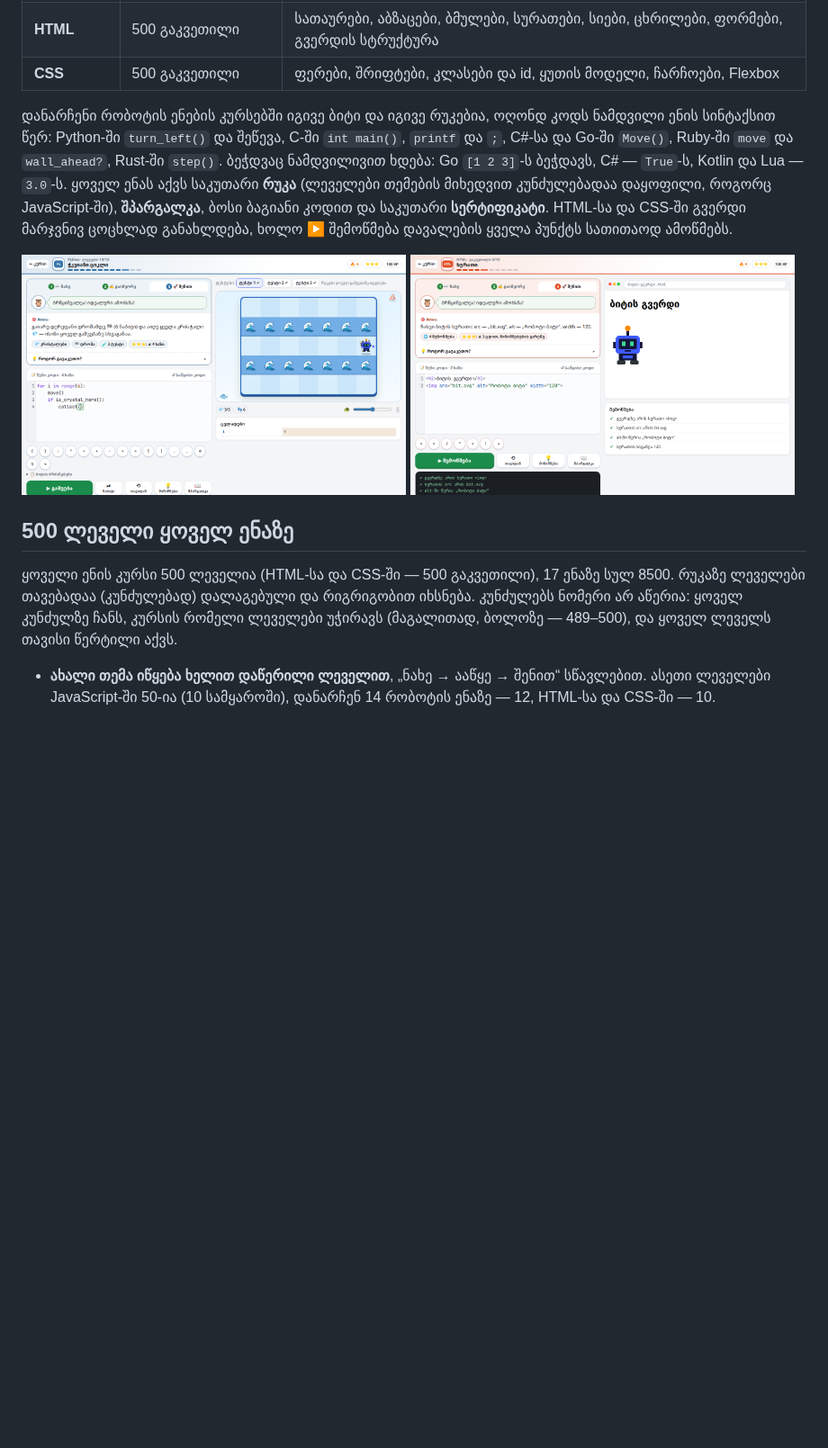
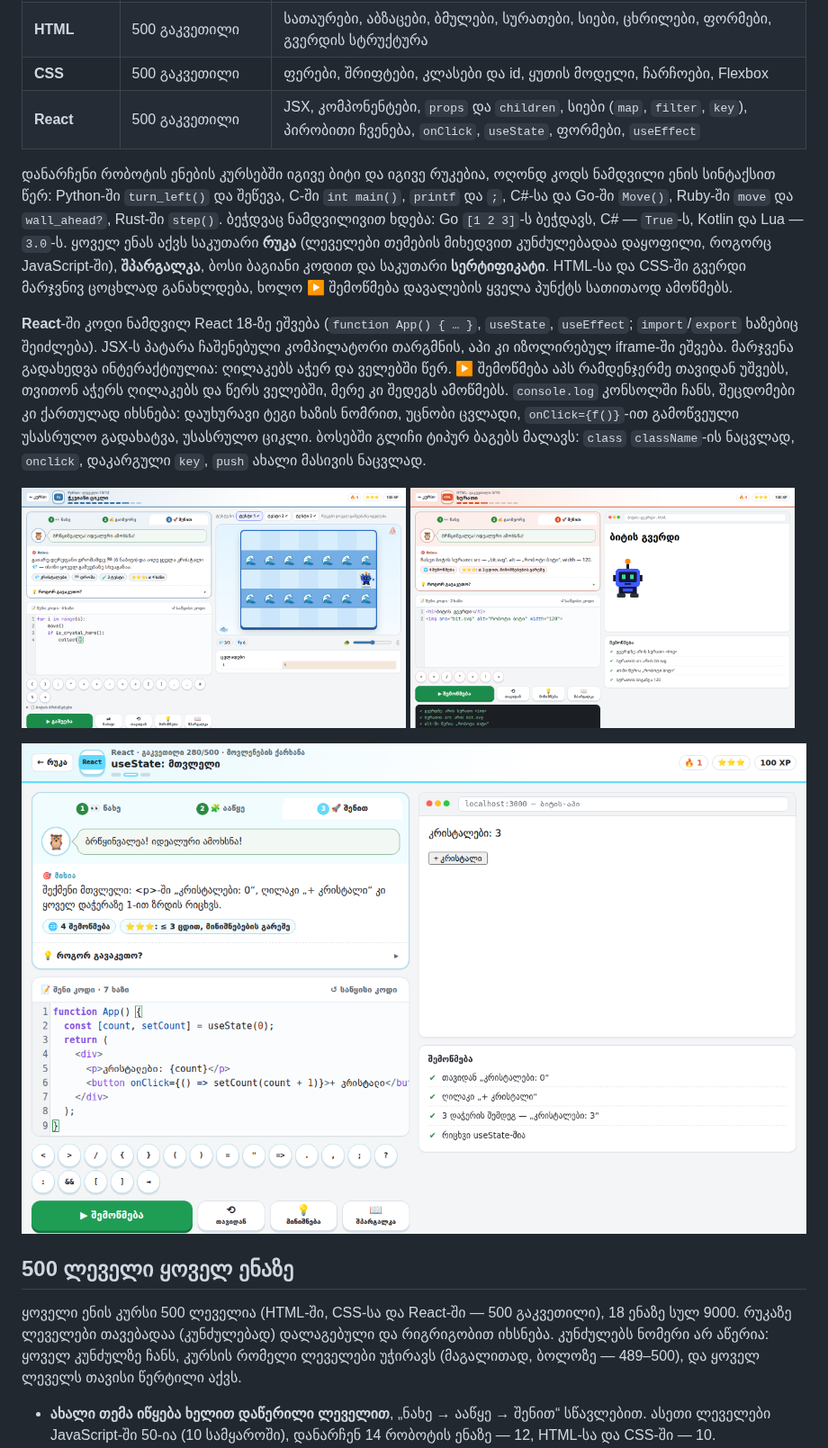
Before and after one commit to lazarepataraia910-jpg/fanycod, a Markdown page: README.md, the part around one of its changes. Shown at 90% size. Drawn GitHub-style; pictures changed too: screenshots/react.png (added); blank space fills up the shorter version.

```diff
--- a/README.md
+++ b/README.md
@@ -67,17 +67,22 @@
 | **Dart** | 500 ლეველი | `void main`, ტიპები, ჩადგმა `'$x'`, მთელი გაყოფა `~/`, ფუნქციები |
 | **HTML** | 500 გაკვეთილი | სათაურები, აბზაცები, ბმულები, სურათები, სიები, ცხრილები, ფორმები, გვერდის სტრუქტურა |
 | **CSS** | 500 გაკვეთილი | ფერები, შრიფტები, კლასები და id, ყუთის მოდელი, ჩარჩოები, Flexbox |
+| **React** | 500 გაკვეთილი | JSX, კომპონენტები, `props` და `children`, სიები (`map`, `filter`, `key`), პირობითი ჩვენება, `onClick`, `useState`, ფორმები, `useEffect` |
 
 დანარჩენი რობოტის ენების კურსებში იგივე ბიტი და იგივე რუკებია, ოღონდ კოდს ნამდვილი ენის სინტაქსით წერ: Python-ში `turn_left()` და შეწევა, C-ში `int main()`, `printf` და `;`, C#-სა და Go-ში `Move()`, Ruby-ში `move` და `wall_ahead?`, Rust-ში `step()`. ბეჭდვაც ნამდვილივით ხდება: Go `[1 2 3]`-ს ბეჭდავს, C# — `True`-ს, Kotlin და Lua — `3.0`-ს. ყოველ ენას აქვს საკუთარი **რუკა** (ლეველები თემების მიხედვით კუნძულებადაა დაყოფილი, როგორც JavaScript-ში), **შპარგალკა**, ბოსი ბაგიანი კოდით და საკუთარი **სერტიფიკატი**. HTML-სა და CSS-ში გვერდი მარჯვნივ ცოცხლად განახლდება, ხოლო ▶ შემოწმება დავალების ყველა პუნქტს სათითაოდ ამოწმებს.
+
+**React**-ში კოდი ნამდვილ React 18-ზე ეშვება (`function App() { … }`, `useState`, `useEffect`; `import`/`export` ხაზებიც შეიძლება). JSX-ს პატარა ჩაშენებული კომპილატორი თარგმნის, აპი კი იზოლირებულ iframe-ში ეშვება. მარჯვენა გადახედვა ინტერაქტიულია: ღილაკებს აჭერ და ველებში წერ. ▶ შემოწმება აპს რამდენჯერმე თავიდან უშვებს, თვითონ აჭერს ღილაკებს და წერს ველებში, მერე კი შედეგს ამოწმებს. `console.log` კონსოლში ჩანს, შეცდომები კი ქართულად იხსნება: დაუხურავი ტეგი ხაზის ნომრით, უცნობი ცვლადი, `onClick={f()}`-ით გამოწვეული უსასრულო გადახატვა, უსასრულო ციკლი. ბოსებში გლიჩი ტიპურ ბაგებს მალავს: `class` `className`-ის ნაცვლად, `onclick`, დაკარგული `key`, `push` ახალი მასივის ნაცვლად.
 
 <p>
   <img src="screenshots/python.png" width="49%" alt="Python-ის ლეველი: ციკლი და is_crystal_here()">
   <img src="screenshots/html.png" width="49%" alt="HTML-ის გაკვეთილი ცოცხალი გადახედვით">
 </p>
 
+![React-ის გაკვეთილი: useState-ით მთვლელი, ინტერაქტიური გადახედვა და შემოწმება](screenshots/react.png)
+
 ## 500 ლეველი ყოველ ენაზე
 
-ყოველი ენის კურსი 500 ლეველია (HTML-სა და CSS-ში — 500 გაკვეთილი), 17 ენაზე სულ 8500. რუკაზე ლეველები თავებადაა (კუნძულებად) დალაგებული და რიგრიგობით იხსნება. კუნძულებს ნომერი არ აწერია: ყოველ კუნძულზე ჩანს, კურსის რომელი ლეველები უჭირავს (მაგალითად, ბოლოზე — 489–500), და ყოველ ლეველს თავისი წერტილი აქვს.
+ყოველი ენის კურსი 500 ლეველია (HTML-ში, CSS-სა და React-ში — 500 გაკვეთილი), 18 ენაზე სულ 9000. რუკაზე ლეველები თავებადაა (კუნძულებად) დალაგებული და რიგრიგობით იხსნება. კუნძულებს ნომერი არ აწერია: ყოველ კუნძულზე ჩანს, კურსის რომელი ლეველები უჭირავს (მაგალითად, ბოლოზე — 489–500), და ყოველ ლეველს თავისი წერტილი აქვს.
 
 - **ახალი თემა იწყება ხელით დაწერილი ლეველით**, „ნახე → ააწყე → შენით“ სწავლებით. ასეთი ლეველები JavaScript-ში 50-ია (10 სამყაროში), დანარჩენ 14 რობოტის ენაზე — 12, HTML-სა და CSS-ში — 10.
 - **მის შემდეგ მოდის სავარჯიშო თავები**: თითოში 11–13 ლეველია იმავე თემაზე, და ისინი თანდათან რთულდება.
```
Also changed, not shown: other parts of README.md (+3 -3 lines), screenshots/languages.png, 1 other file.
